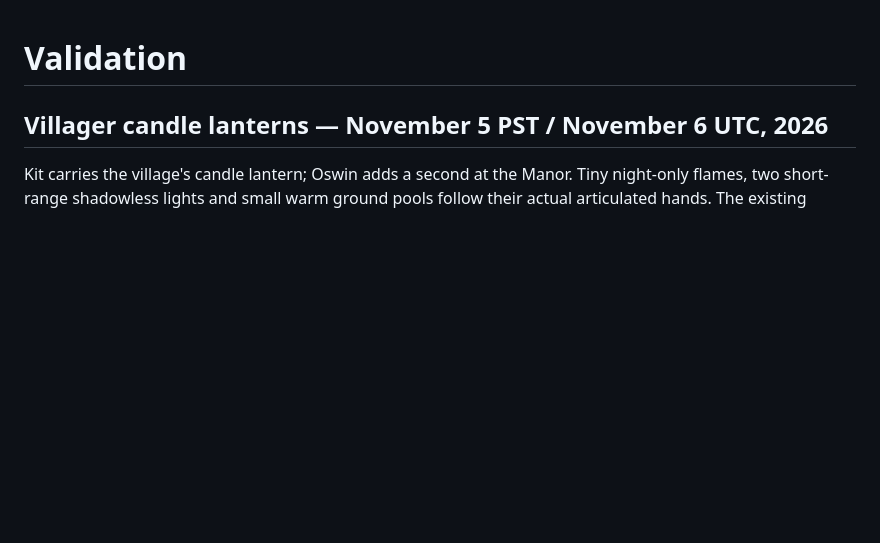
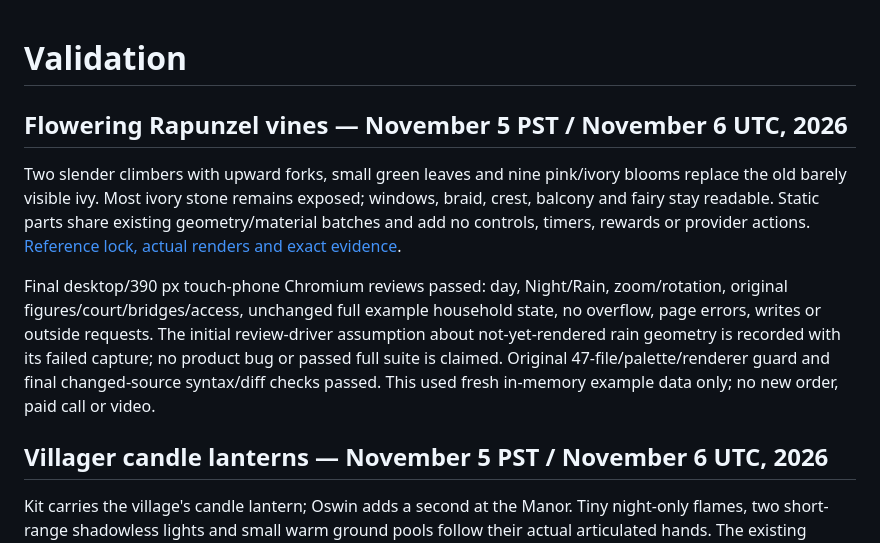
Before and after one commit to alejandro-publius/our-castle, a Markdown page: docs/VALIDATION.md, the part around the change. Drawn GitHub-style; blank space fills up the shorter version.

```diff
--- a/docs/VALIDATION.md
+++ b/docs/VALIDATION.md
@@ -1,4 +1,10 @@
 # Validation
+
+## Flowering Rapunzel vines — November 5 PST / November 6 UTC, 2026
+
+Two slender climbers with upward forks, small green leaves and nine pink/ivory blooms replace the old barely visible ivy. Most ivory stone remains exposed; windows, braid, crest, balcony and fairy stay readable. Static parts share existing geometry/material batches and add no controls, timers, rewards or provider actions. [Reference lock, actual renders and exact evidence](WOODLAND-LEGENDS.md#flowering-tower-vines--november-5-2026).
+
+Final desktop/390 px touch-phone Chromium reviews passed: day, Night/Rain, zoom/rotation, original figures/court/bridges/access, unchanged full example household state, no overflow, page errors, writes or outside requests. The initial review-driver assumption about not-yet-rendered rain geometry is recorded with its failed capture; no product bug or passed full suite is claimed. Original 47-file/palette/renderer guard and final changed-source syntax/diff checks passed. This used fresh in-memory example data only; no new order, paid call or video.
 
 ## Villager candle lanterns — November 5 PST / November 6 UTC, 2026
 
```
Also changed, not shown: docs/WOODLAND-LEGENDS.md (+12 -0 lines), docs/screenshots/rapunzel-vines-phone.png (added), docs/screenshots/rapunzel-vines.png (added), 2 other files.
